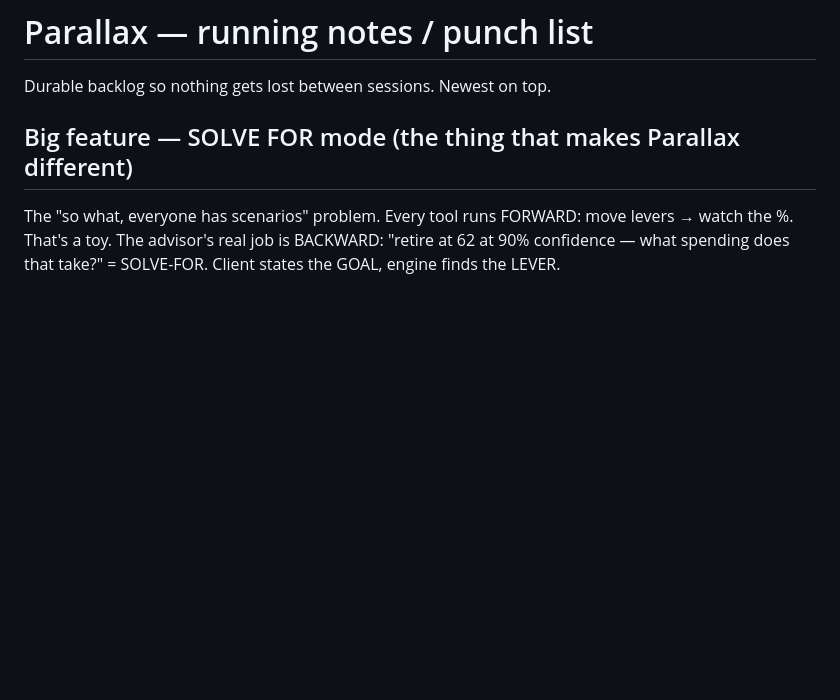
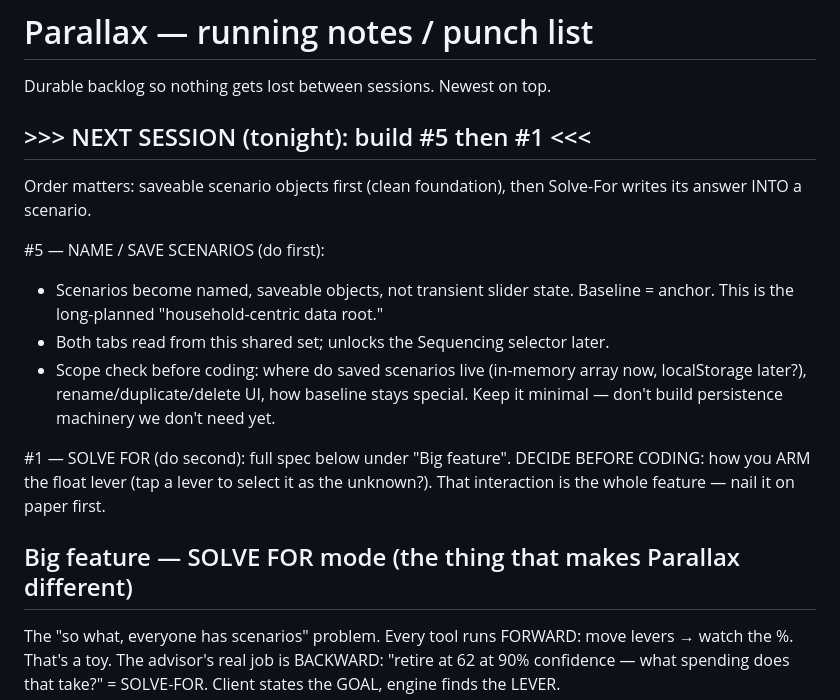
Before and after one commit to t66wwpvthy-prog/Parallax, a Markdown page: NOTES.md, the part around the change. Rendered like a GitHub page; blank space fills up the shorter version.

Commit message:
Notes: queue tonight's session — #5 (save scenarios) then #1 (solve-for)

```diff
--- a/NOTES.md
+++ b/NOTES.md
@@ -1,6 +1,23 @@
 # Parallax — running notes / punch list
 
 Durable backlog so nothing gets lost between sessions. Newest on top.
+
+## >>> NEXT SESSION (tonight): build #5 then #1 <<<
+Order matters: saveable scenario objects first (clean foundation), then Solve-For
+writes its answer INTO a scenario.
+
+#5 — NAME / SAVE SCENARIOS (do first):
+- Scenarios become named, saveable objects, not transient slider state. Baseline
+  = anchor. This is the long-planned "household-centric data root."
+- Both tabs read from this shared set; unlocks the Sequencing selector later.
+- Scope check before coding: where do saved scenarios live (in-memory array now,
+  localStorage later?), rename/duplicate/delete UI, how baseline stays special.
+  Keep it minimal — don't build persistence machinery we don't need yet.
+
+#1 — SOLVE FOR (do second): full spec below under "Big feature". DECIDE BEFORE
+CODING: how you ARM the float lever (tap a lever to select it as the unknown?).
+That interaction is the whole feature — nail it on paper first.
+
 
 ## Big feature — SOLVE FOR mode (the thing that makes Parallax different)
 The "so what, everyone has scenarios" problem. Every tool runs FORWARD: move
```
